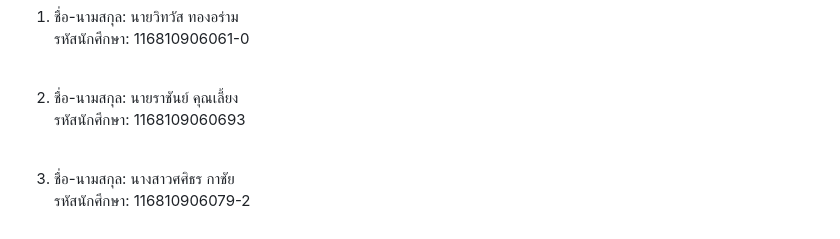
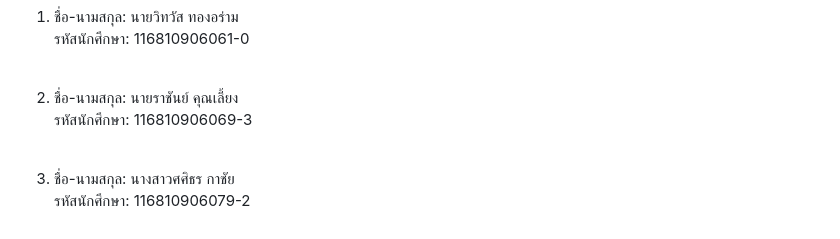
Before and after one commit to 151658ugb/Memory-Match-Game, a Markdown page: README.md, the part around the change. Rendered like a GitHub page.

```diff
--- a/README.md
+++ b/README.md
@@ -25,7 +25,7 @@ Live Deployment: โปรเจกต์สามารถรันผลลั
 รหัสนักศึกษา: 116810906061-0 <br><br>
 
 2. ชื่อ-นามสกุล: นายราชันย์ คุณเลี้ยง <br>
-รหัสนักศึกษา: 1168109060693 <br><br>
+รหัสนักศึกษา: 116810906069-3 <br><br>
 
 3. ชื่อ-นามสกุล: นางสาวศศิธร กาชัย <br>
 รหัสนักศึกษา: 116810906079-2 <br><br>
```
